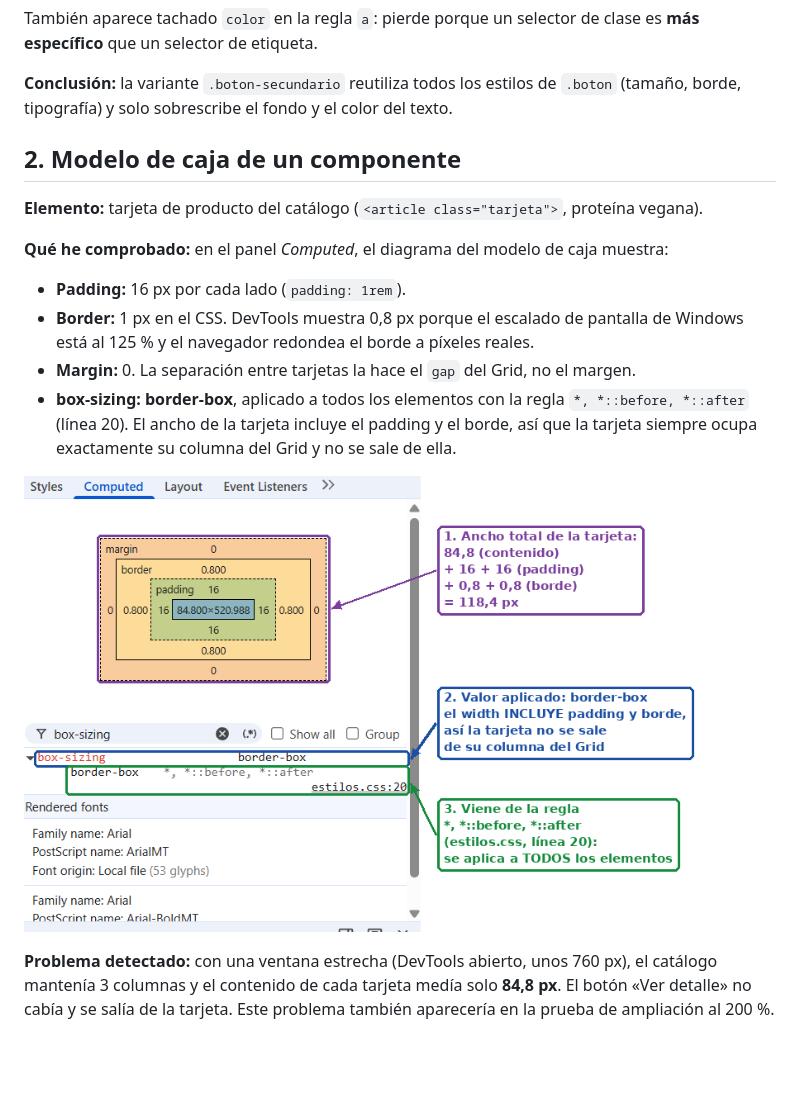
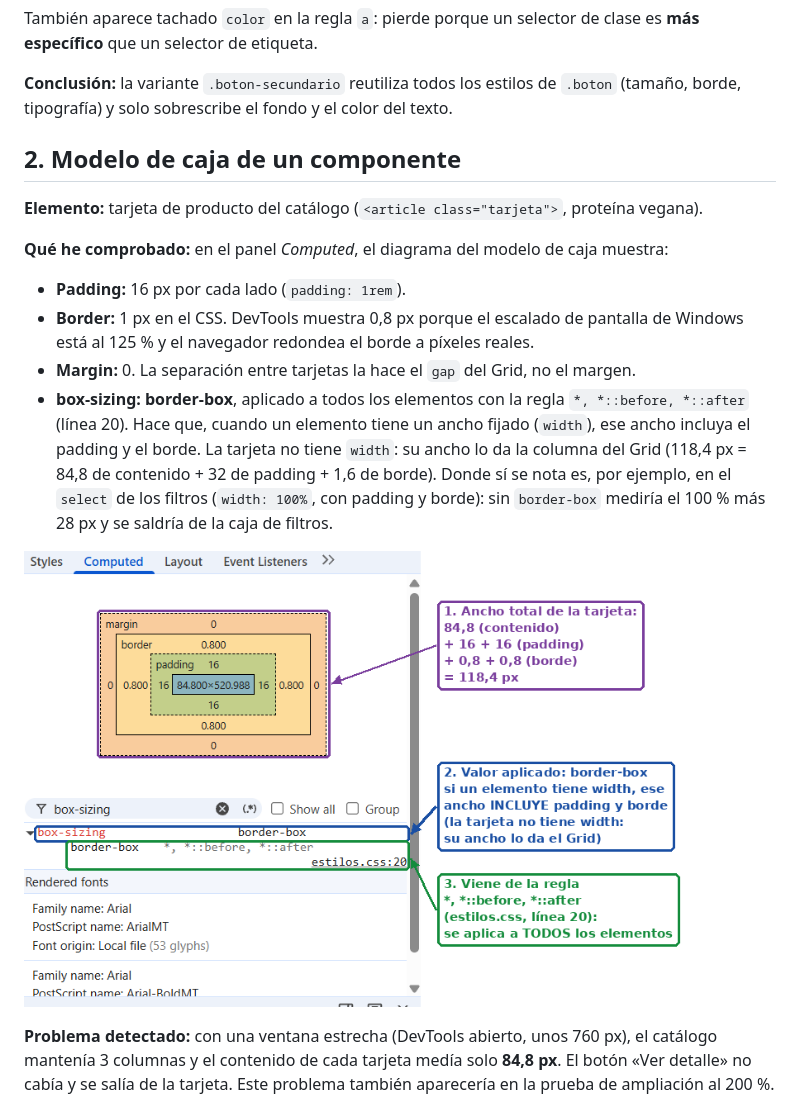
Before and after one commit to natalipaulino13/vitaMarket, a Markdown page: docs/comprobaciones-devtools.md, the part around one of its changes. Rendered like a GitHub page; pictures changed too: docs/devtools/02-caja-box-sizing.png; blank space fills up the shorter version.

Commit message:
Corrige la explicación de box-sizing en la comprobación de DevTools

```diff
--- a/docs/comprobaciones-devtools.md
+++ b/docs/comprobaciones-devtools.md
@@ -22,8 +21,6 @@ También aparece tachado `color` en la regla `a`: pierde porque un selector de c
 
 **Conclusión:** la variante `.boton-secundario` reutiliza todos los estilos de `.boton` (tamaño, borde, tipografía) y solo sobrescribe el fondo y el color del texto.
 
-
-
 ## 2. Modelo de caja de un componente
 
 **Elemento:** tarjeta de producto del catálogo (`<article class="tarjeta">`, proteína vegana).
@@ -33,7 +30,7 @@ También aparece tachado `color` en la regla `a`: pierde porque un selector de c
 - **Padding:** 16 px por cada lado (`padding: 1rem`).
 - **Border:** 1 px en el CSS. DevTools muestra 0,8 px porque el escalado de pantalla de Windows está al 125 % y el navegador redondea el borde a píxeles reales.
 - **Margin:** 0. La separación entre tarjetas la hace el `gap` del Grid, no el margen.
-- **box-sizing: border-box**, aplicado a todos los elementos con la regla `*, *::before, *::after` (línea 20). El ancho de la tarjeta incluye el padding y el borde, así que la tarjeta siempre ocupa exactamente su columna del Grid y no se sale de ella.
+- **box-sizing: border-box**, aplicado a todos los elementos con la regla `*, *::before, *::after` (línea 20). Hace que, cuando un elemento tiene un ancho fijado (`width`), ese ancho incluya el padding y el borde. La tarjeta no tiene `width`: su ancho lo da la columna del Grid (118,4 px = 84,8 de contenido + 32 de padding + 1,6 de borde). Donde sí se nota es, por ejemplo, en el `select` de los filtros (`width: 100%`, con padding y borde): sin `border-box` mediría el 100 % más 28 px y se saldría de la caja de filtros.
 
 ![Modelo de caja y box-sizing de la tarjeta](devtools/02-caja-box-sizing.png)
 
```
Also changed, not shown: other parts of docs/comprobaciones-devtools.md (+0 -1 lines).
